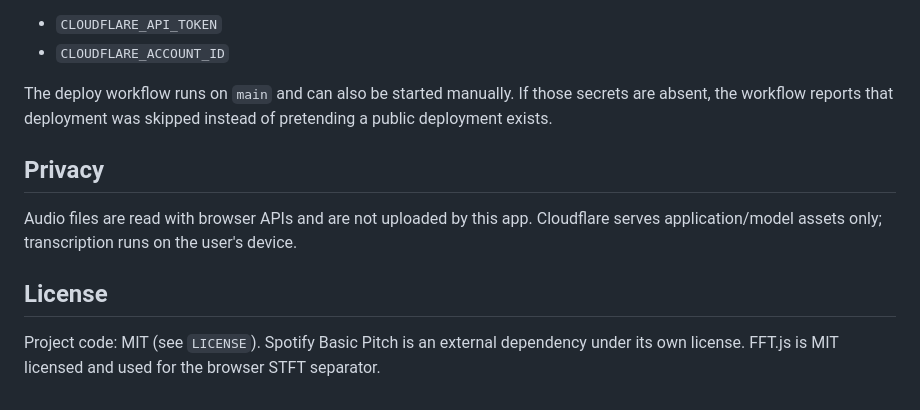
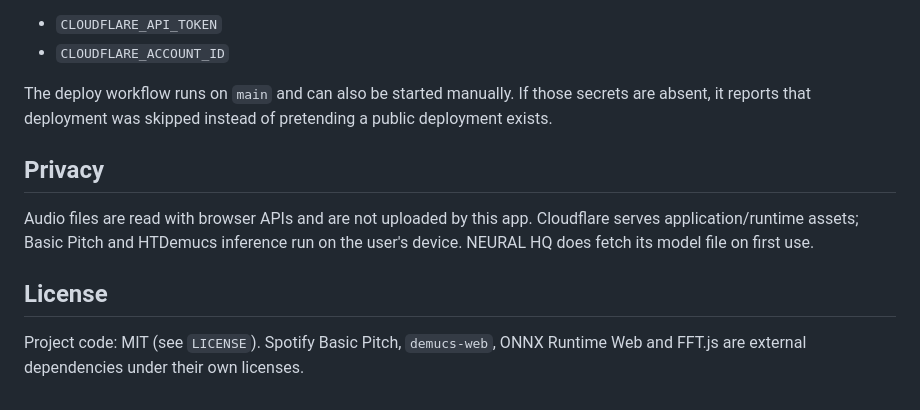
Before and after one commit to sakusdev/Wav2mid-high-quality, a Markdown page: README.md, the part around one of its changes. Drawn GitHub-style.

```diff
--- a/README.md
+++ b/README.md
@@ -118,12 +127,12 @@ For GitHub Actions deployment, configure repository secrets:
 - `CLOUDFLARE_API_TOKEN`
 - `CLOUDFLARE_ACCOUNT_ID`
 
-The deploy workflow runs on `main` and can also be started manually. If those secrets are absent, the workflow reports that deployment was skipped instead of pretending a public deployment exists.
+The deploy workflow runs on `main` and can also be started manually. If those secrets are absent, it reports that deployment was skipped instead of pretending a public deployment exists.
 
 ## Privacy
 
-Audio files are read with browser APIs and are not uploaded by this app. Cloudflare serves application/model assets only; transcription runs on the user's device.
+Audio files are read with browser APIs and are not uploaded by this app. Cloudflare serves application/runtime assets; Basic Pitch and HTDemucs inference run on the user's device. NEURAL HQ does fetch its model file on first use.
 
 ## License
 
-Project code: MIT (see `LICENSE`). Spotify Basic Pitch is an external dependency under its own license. FFT.js is MIT licensed and used for the browser STFT separator.
+Project code: MIT (see `LICENSE`). Spotify Basic Pitch, `demucs-web`, ONNX Runtime Web and FFT.js are external dependencies under their own licenses.
```
Also changed, not shown: other parts of README.md (+42 -33 lines).
